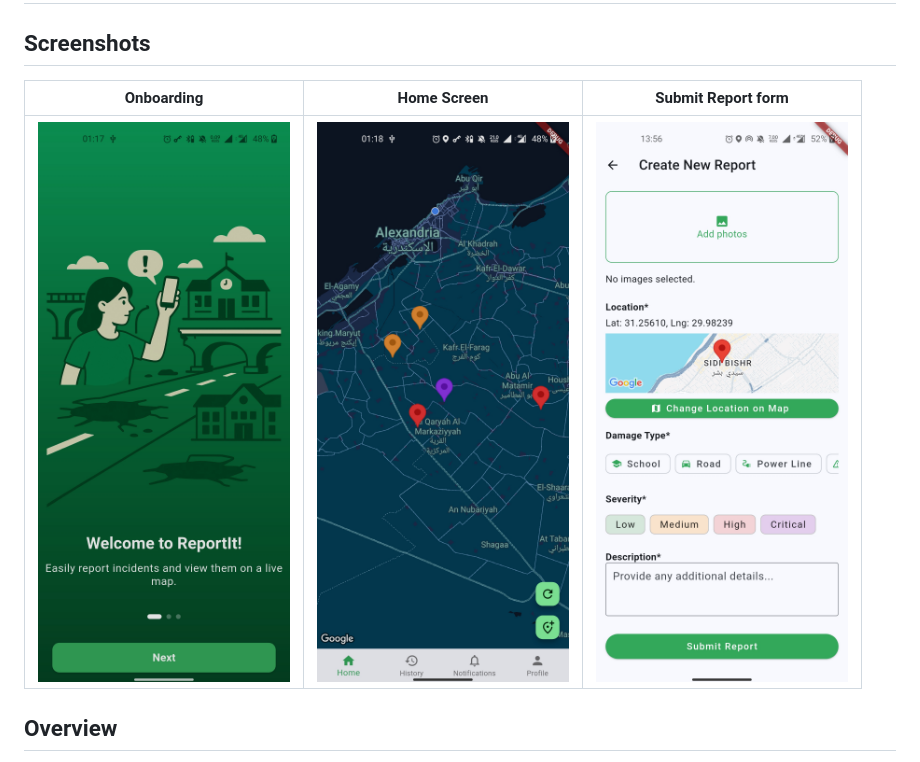
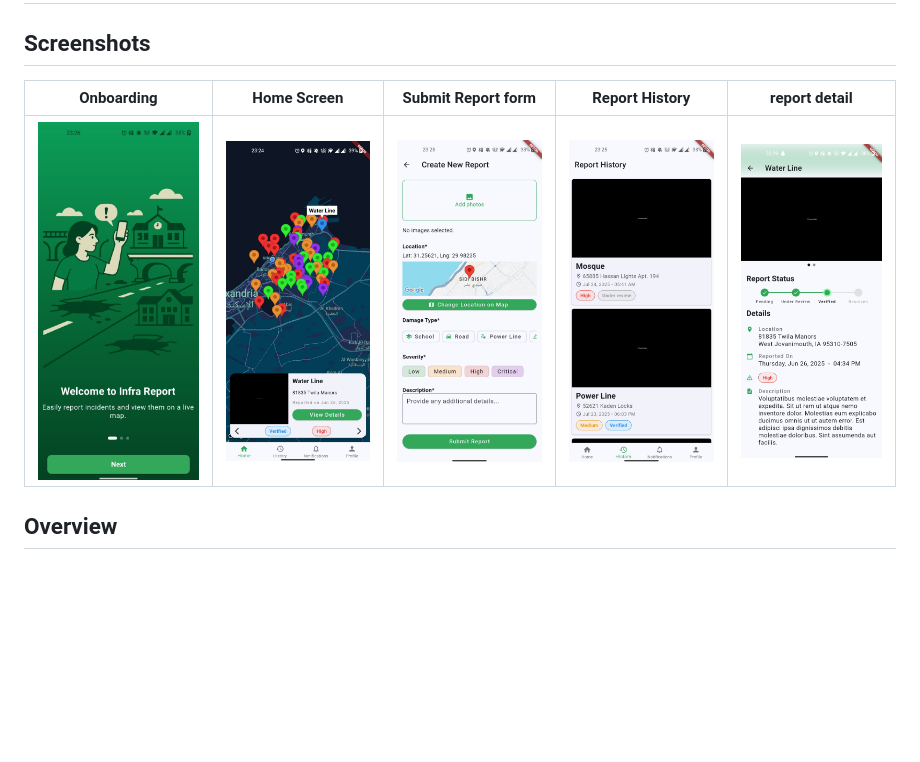
Before and after one commit to Almadih/infra-report-app, a Markdown page: README.md, the part around the change. GitHub-like rendering; pictures changed too: screenshots/home.jpg, screenshots/onboarding.jpg, screenshots/report_details.jpg (added); blank space fills up the shorter version.

```diff
--- a/README.md
+++ b/README.md
@@ -1,9 +1,9 @@
 # Infra Report – Mobile App
 
 ## Screenshots
-| Onboarding | Home Screen | Submit Report form |
-|-------------|-------------|--------------|
-| ![Onboarding](./screenshots/onboarding.jpg) | ![Home Screen](./screenshots/home.jpg) | ![Submit Report form](./screenshots/report_form.jpg) |
+| Onboarding | Home Screen | Submit Report form | Report History | report detail |
+|-------------|-------------|--------------|--------------|--------------|
+| ![Onboarding](./screenshots/onboarding.jpg) | ![Home Screen](./screenshots/home.jpg) | ![Submit Report form](./screenshots/report_form.jpg) | ![Report History](./screenshots/report_history.jpg) | ![Report Detail](./screenshots/report_details.jpg) |
 
 
 ## Overview
```
Also changed, not shown: 3 other files.
